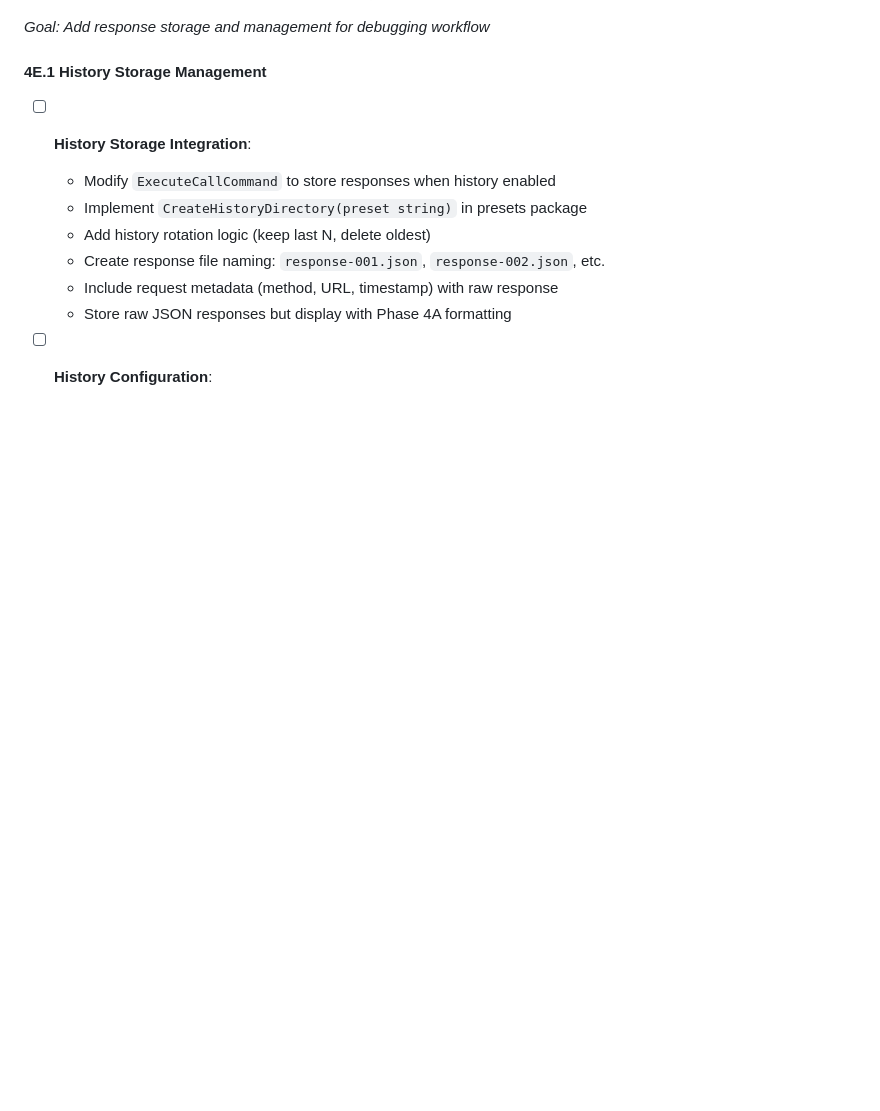
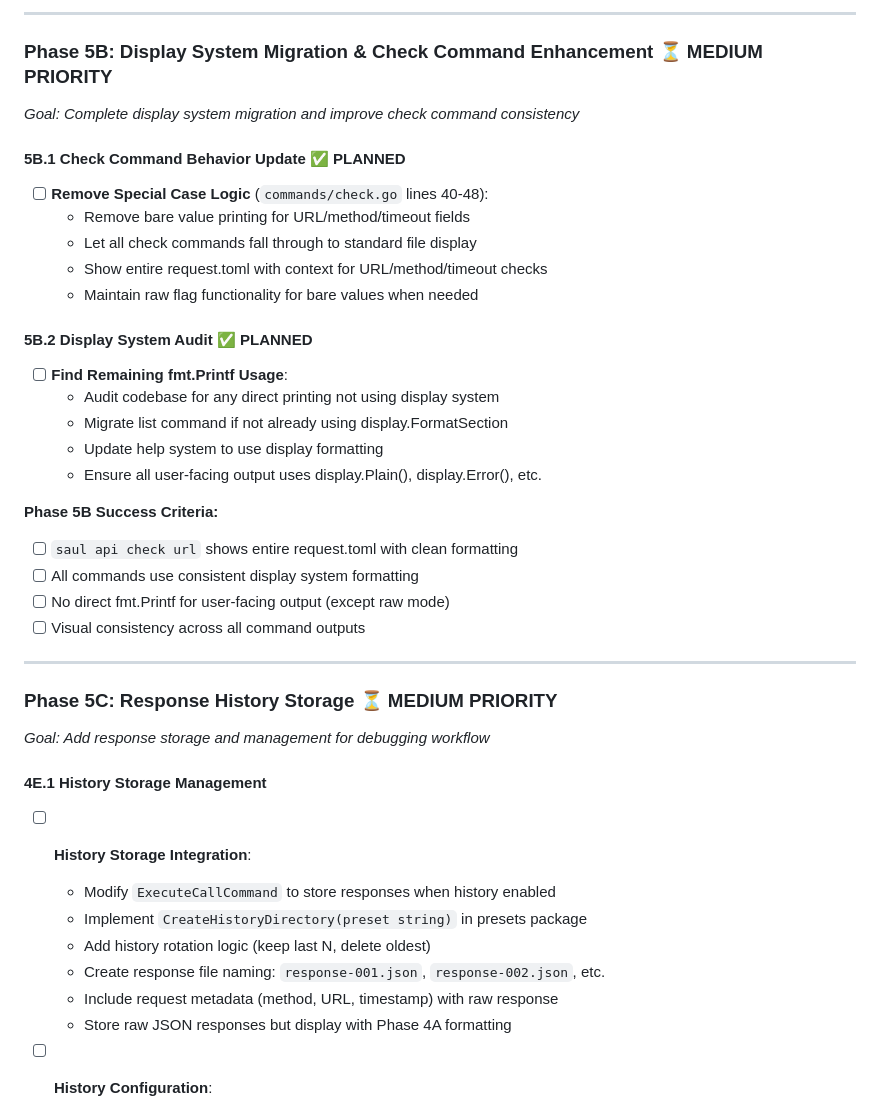
Before and after one commit to DeprecatedLuar/better-curl-saul, a Markdown page: other/documentation/action-plan.md, the part around one of its changes. Rendered like a GitHub page; blank space fills up the shorter version.

```diff
--- a/other/documentation/action-plan.md
+++ b/other/documentation/action-plan.md
@@ -968,3 +1022,31 @@ echo "✓ Phase 4D Professional Visual Formatting: PASSED"
+---
+
+### **Phase 5B: Display System Migration & Check Command Enhancement** ⏳ **MEDIUM PRIORITY**
+*Goal: Complete display system migration and improve check command consistency*
+
+#### 5B.1 Check Command Behavior Update ✅ **PLANNED**
+- [ ] **Remove Special Case Logic** (`commands/check.go` lines 40-48):
+  - Remove bare value printing for URL/method/timeout fields
+  - Let all check commands fall through to standard file display
+  - Show entire request.toml with context for URL/method/timeout checks
+  - Maintain raw flag functionality for bare values when needed
+
+#### 5B.2 Display System Audit ✅ **PLANNED**
+- [ ] **Find Remaining fmt.Printf Usage**:
+  - Audit codebase for any direct printing not using display system
+  - Migrate list command if not already using display.FormatSection
+  - Update help system to use display formatting
+  - Ensure all user-facing output uses display.Plain(), display.Error(), etc.
+
+**Phase 5B Success Criteria:**
+- [ ] `saul api check url` shows entire request.toml with clean formatting
+- [ ] All commands use consistent display system formatting
+- [ ] No direct fmt.Printf for user-facing output (except raw mode)
+- [ ] Visual consistency across all command outputs
+
+---
+
+### **Phase 5C: Response History Storage** ⏳ **MEDIUM PRIORITY**
 *Goal: Add response storage and management for debugging workflow*
 
 #### 4E.1 History Storage Management
```
Also changed, not shown: other parts of other/documentation/action-plan.md (+55 -1 lines).
